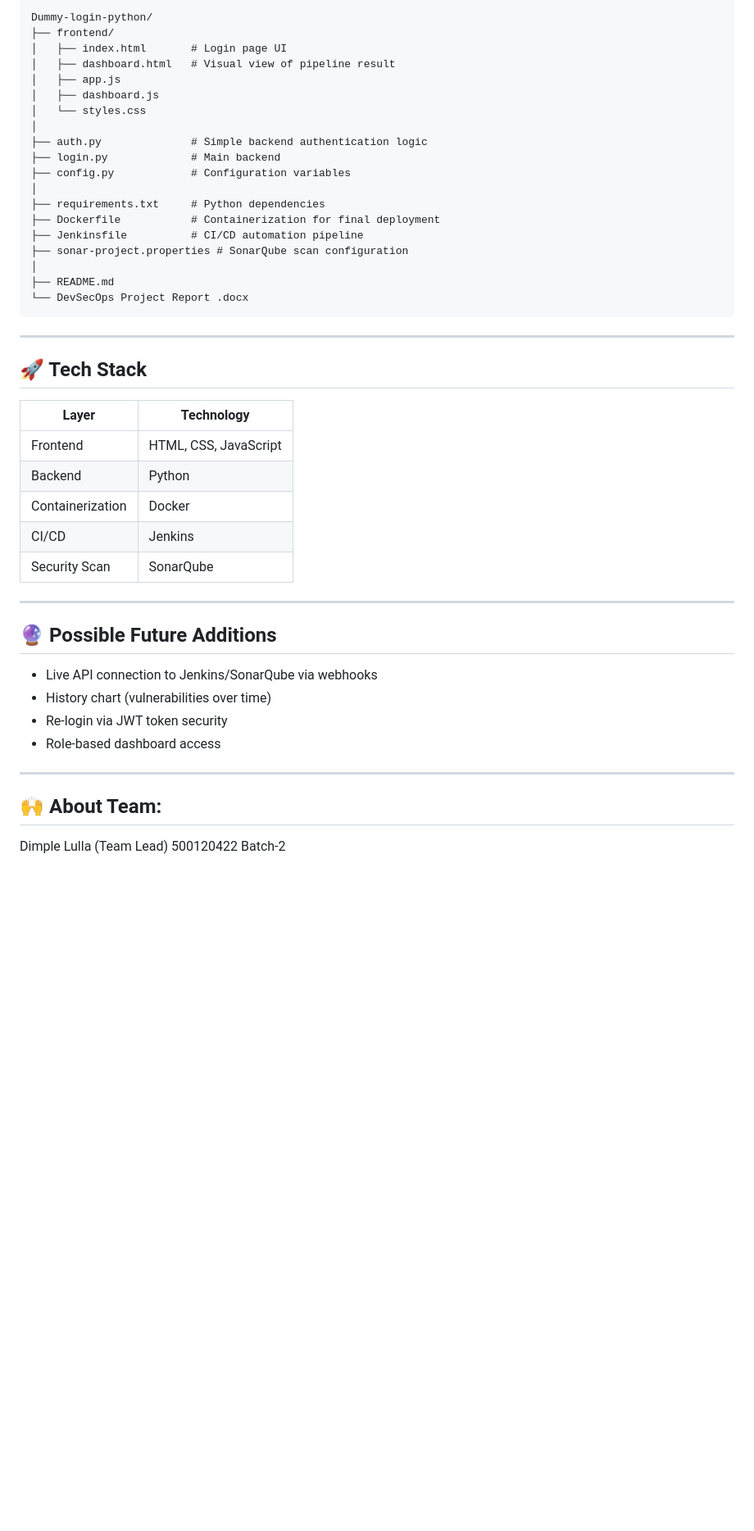
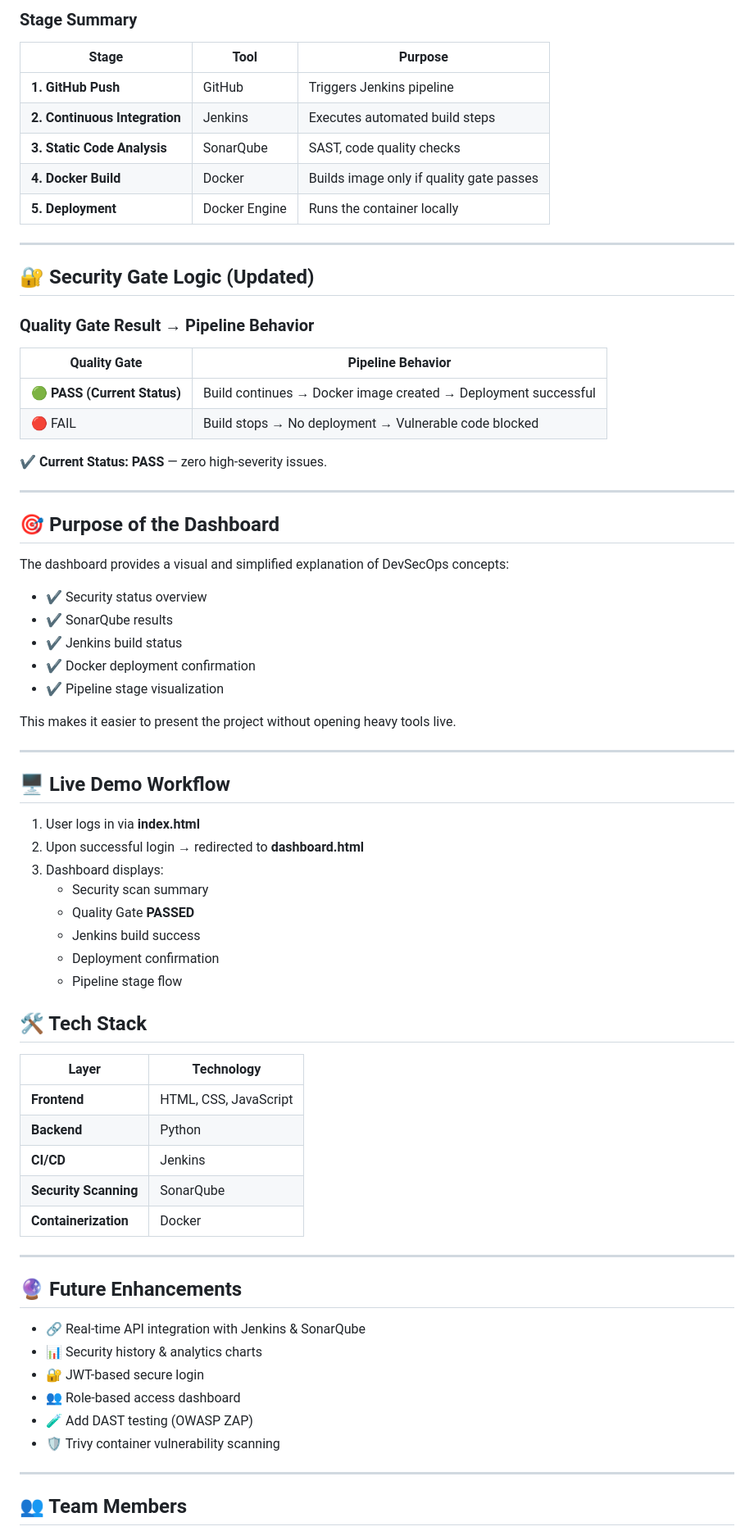
Before and after one commit to vanshhthakral/Dummy-login-python, a Markdown page: README.md, the part around one of its changes. Shown at 82% size. GitHub-like rendering; blank space fills up the shorter version.

Commit message:
Update README
Updated project overview, goals, and team members in README.

````diff
--- a/README.md
+++ b/README.md
@@ -79,48 +35,76 @@ Students can use this dashboard during viva to **explain DevSecOps without openi
 
-Dummy-login-python/
-├── frontend/
-│   ├── index.html       # Login page UI
-│   ├── dashboard.html   # Visual view of pipeline result
-│   ├── app.js
-│   ├── dashboard.js
-│   └── styles.css
-│
-├── auth.py              # Simple backend authentication logic
-├── login.py             # Main backend
-├── config.py            # Configuration variables
-│
-├── requirements.txt     # Python dependencies
-├── Dockerfile           # Containerization for final deployment
-├── Jenkinsfile          # CI/CD automation pipeline
-├── sonar-project.properties # SonarQube scan configuration
-│
-├── README.md
-└── DevSecOps Project Report .docx
-```
+### **Stage Summary**
+
+| Stage | Tool | Purpose |
+|-------|-------|---------|
+| **1. GitHub Push** | GitHub | Triggers Jenkins pipeline |
+| **2. Continuous Integration** | Jenkins | Executes automated build steps |
+| **3. Static Code Analysis** | SonarQube | SAST, code quality checks |
+| **4. Docker Build** | Docker | Builds image only if quality gate passes |
+| **5. Deployment** | Docker Engine | Runs the container locally |
 
 ---
 
-## 🚀 Tech Stack
+## 🔐 Security Gate Logic (Updated)
+
+### **Quality Gate Result → Pipeline Behavior**
+
+| Quality Gate | Pipeline Behavior |
+|--------------|------------------|
+| 🟢 **PASS (Current Status)** | Build continues → Docker image created → Deployment successful |
+| 🔴 FAIL | Build stops → No deployment → Vulnerable code blocked |
+
+✔ **Current Status: PASS** — zero high-severity issues.
+
+---
+
+## 🎯 Purpose of the Dashboard
+
+The dashboard provides a visual and simplified explanation of DevSecOps concepts:
+
+- ✔ Security status overview
+- ✔ SonarQube results
+- ✔ Jenkins build status
+- ✔ Docker deployment confirmation
+- ✔ Pipeline stage visualization
+
+This makes it easier to present the project without opening heavy tools live.
+
+---
+
+## 🖥 Live Demo Workflow
+
+1. User logs in via **index.html**
+2. Upon successful login → redirected to **dashboard.html**
+3. Dashboard displays:
+   - Security scan summary
+   - Quality Gate **PASSED**
+   - Jenkins build success
+   - Deployment confirmation
+   - Pipeline stage flow
+
+## 🛠 Tech Stack
 
 | Layer | Technology |
 |-------|------------|
-| Frontend | HTML, CSS, JavaScript |
-| Backend | Python |
-| Containerization | Docker |
-| CI/CD | Jenkins |
-| Security Scan | SonarQube |
+| **Frontend** | HTML, CSS, JavaScript |
+| **Backend** | Python |
+| **CI/CD** | Jenkins |
+| **Security Scanning** | SonarQube |
+| **Containerization** | Docker |
 
 ---
 
-## 🔮 Possible Future Additions
+## 🔮 Future Enhancements
 
-- Live API connection to Jenkins/SonarQube via webhooks
-- History chart (vulnerabilities over time)
-- Re-login via JWT token security
-- Role-based dashboard access
+- 🔗 Real-time API integration with Jenkins & SonarQube
+- 📊 Security history & analytics charts
+- 🔐 JWT-based secure login
+- 👥 Role-based access dashboard
+- 🧪 Add DAST testing (OWASP ZAP)
+- 🛡 Trivy container vulnerability scanning
 
 ---
 
-## 🙌 About Team:
-Dimple Lulla (Team Lead)	   500120422	Batch-2
+## 👥 Team Members
 
````
Also changed, not shown: other parts of README.md (+28 -70 lines).
